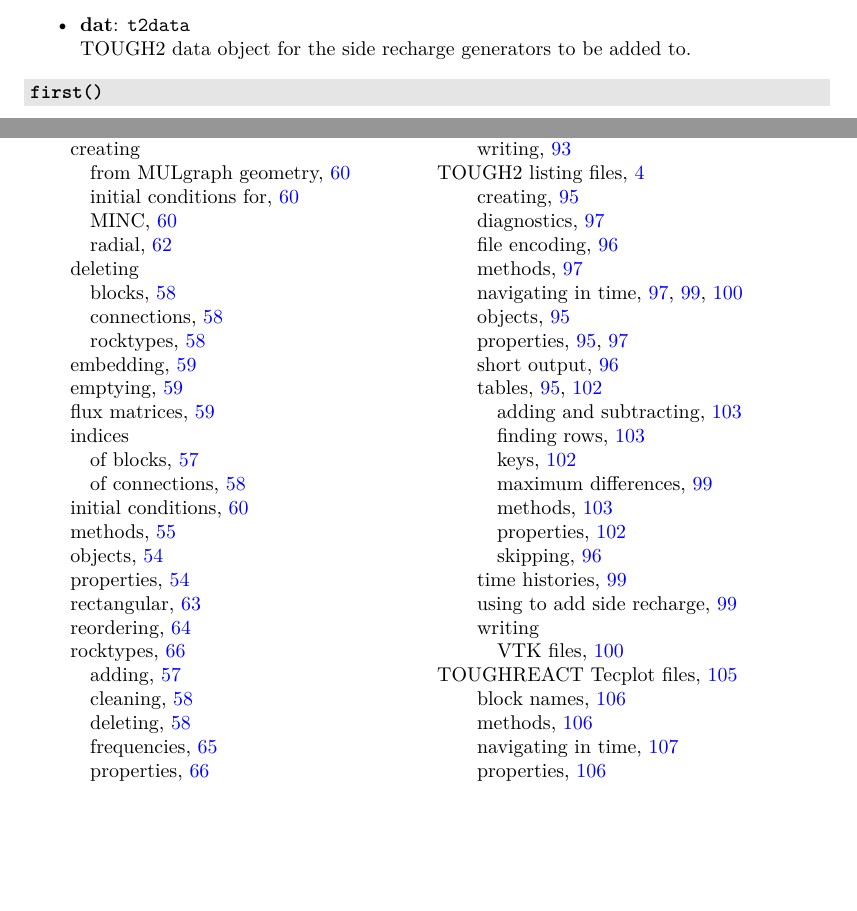
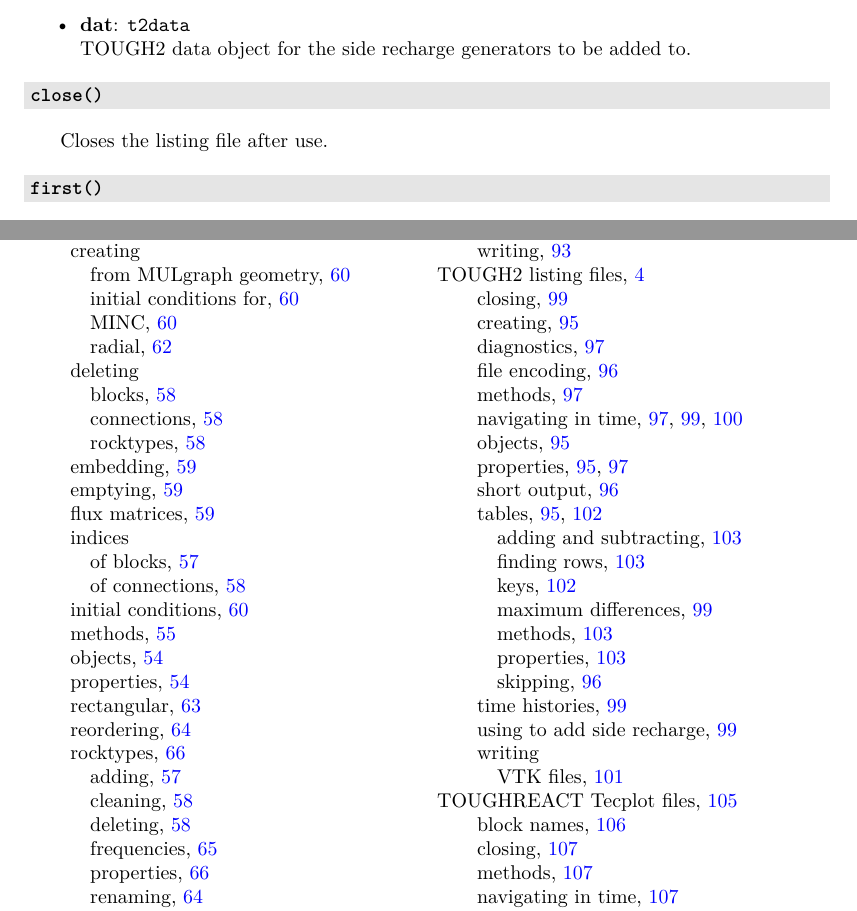
Before and after one commit to acroucher/PyTOUGH, a LaTeX thesis (doc/PyTOUGH-guide.tex, which reads doc/t2listing.tex): two parts of pages 103 and 134 of 134 before the commit and two parts of pages 103 and 135 of 135 after it, joined at a grey line, cut so that both start at the same text, the shorter picture padded with empty space. Compiled offline with pdfLaTeX; a missing bibliography style is replaced by a similar one.

Commit message:
Add docs for t2listing and toughreact_tecplot close() methods

```diff
--- a/doc/t2listing.tex
+++ b/doc/t2listing.tex
@@ -183,6 +184,14 @@
 \item \textbf{dat}: \texttt{t2data}\\
   TOUGH2 data object for the side recharge generators to be added to.
 \end{itemize}
+
+\begin{snugshade}
+\subsubsection{\texttt{close()}}
+\end{snugshade}
+\label{sec:t2listing:close}
+\index{TOUGH2 listing files!closing}
+
+Closes the listing file after use.
 
 \begin{snugshade}
 \subsubsection{\texttt{first()}}
```
Also changed, not shown: doc/PyTOUGH-guide.pdf, doc/t2listing.tex (10 more changed lines).
